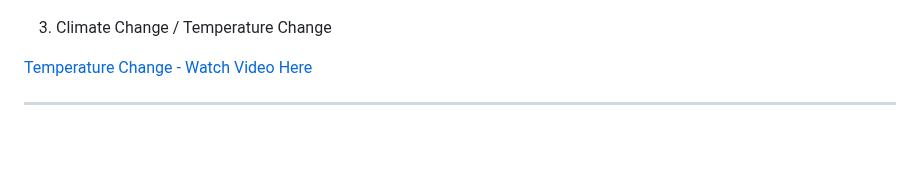
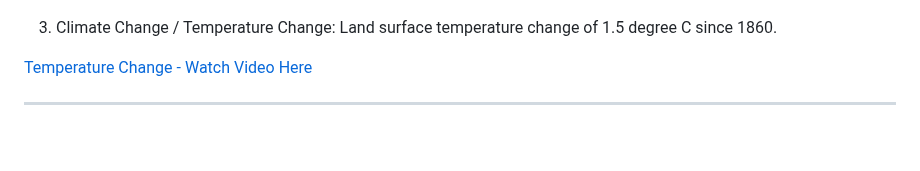
Before and after one commit to epsilonite/data-viz-project, a Markdown page: README.md, the part around the change. Rendered like a GitHub page.

```diff
--- a/README.md
+++ b/README.md
@@ -116,7 +116,7 @@ palm oil, and maize, and the livestock crop of cattle and buffalo.
 
 ![carb](https://github.com/epsilonite/data-viz-project/blob/main/static/images/carbon_emissions.png)
 
-3. Climate Change / Temperature Change
+3. Climate Change / Temperature Change: Land surface temperature change of 1.5 degree C since 1860.
 
 [Temperature Change - Watch Video Here](https://github.com/epsilonite/data-viz-project/blob/main/static/images/temperature_anomaly_animation_with_midline.mp4)
 
```
